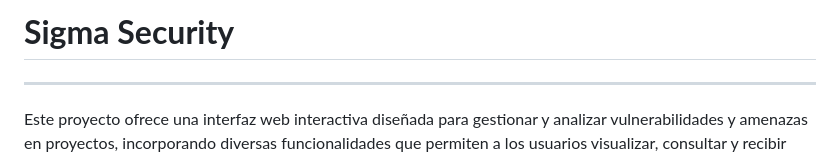
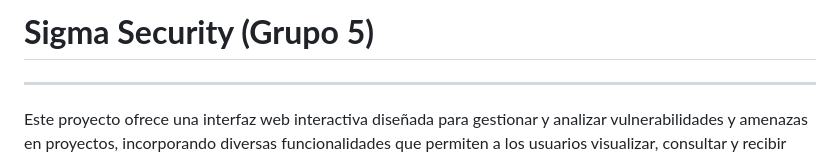
Before and after one commit to Sauvageduck24/sigma-security-practicas, a Markdown page: README.md, the part around the change. Rendered like a GitHub page.

```diff
--- a/README.md
+++ b/README.md
@@ -1,6 +1,6 @@
 
 
-# **Sigma Security**
+# **Sigma Security (Grupo 5)**
 
 ---
 
```
